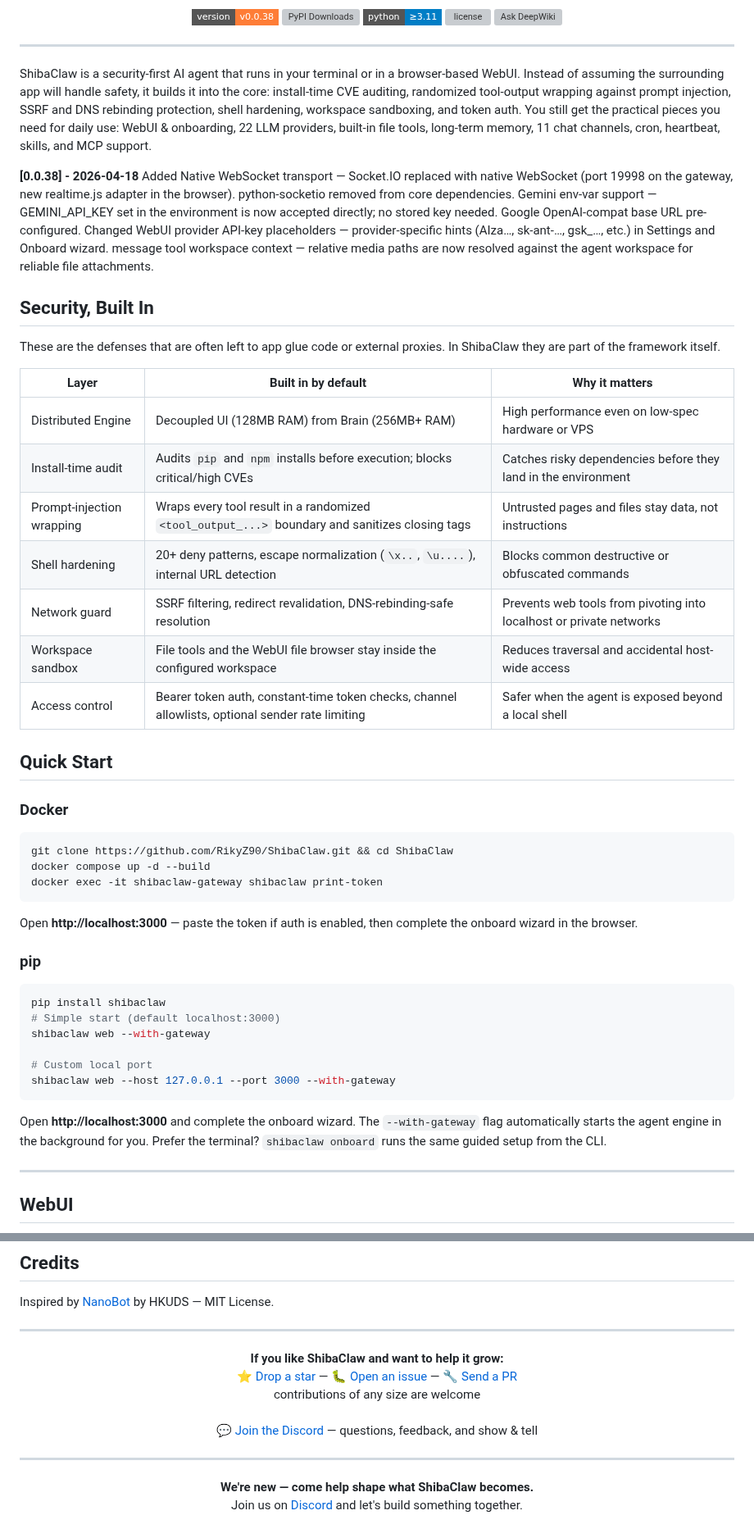
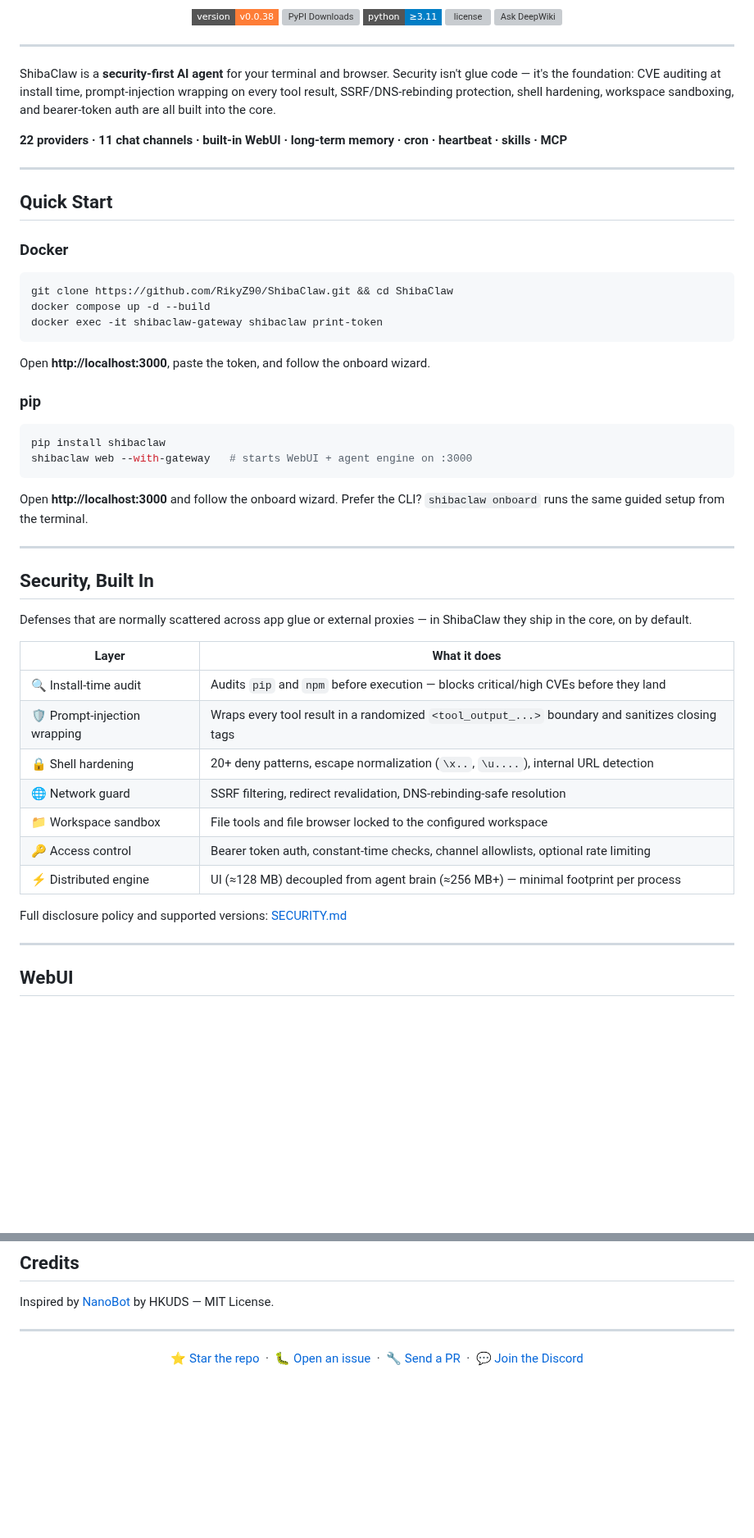
Before and after one commit to RikyZ90/ShibaClaw, a Markdown page: README.md, 2 parts joined by grey strips. Shown at 82% size. GitHub-like rendering; badges without logos; blank space fills up the shorter version; grey boxes are pictures that could not be loaded.

Commit message:
fix(docs): Update README for clarity and restructure security section

````diff
--- a/README.md
+++ b/README.md
@@ -15,31 +15,12 @@
 
 ---
 
-ShibaClaw is a security-first AI agent that runs in your terminal or in a browser-based WebUI.
-Instead of assuming the surrounding app will handle safety, it builds it into the core: install-time CVE auditing, randomized tool-output wrapping against prompt injection, SSRF and DNS rebinding protection, shell hardening, workspace sandboxing, and token auth.
-You still get the practical pieces you need for daily use: WebUI & onboarding, 22 LLM providers, built-in file tools, long-term memory, 11 chat channels, cron, heartbeat, skills, and MCP support.
+ShibaClaw is a **security-first AI agent** for your terminal and browser.
+Security isn't glue code — it's the foundation: CVE auditing at install time, prompt-injection wrapping on every tool result, SSRF/DNS-rebinding protection, shell hardening, workspace sandboxing, and bearer-token auth are all built into the core.
 
-<b>[0.0.38] - 2026-04-18</b>
-Added
-Native WebSocket transport — Socket.IO replaced with native WebSocket (port 19998 on the gateway, new realtime.js adapter in the browser). python-socketio removed from core dependencies.
-Gemini env-var support — GEMINI_API_KEY set in the environment is now accepted directly; no stored key needed. Google OpenAI-compat base URL pre-configured.
-Changed
-WebUI provider API-key placeholders — provider-specific hints (AIza…, sk-ant-…, gsk_…, etc.) in Settings and Onboard wizard.
-message tool workspace context — relative media paths are now resolved against the agent workspace for reliable file attachments.
+**22 providers · 11 chat channels · built-in WebUI · long-term memory · cron · heartbeat · skills · MCP**
 
-## Security, Built In
-
-These are the defenses that are often left to app glue code or external proxies. In ShibaClaw they are part of the framework itself.
-
-| Layer | Built in by default | Why it matters |
-|---|---|---|
-| Distributed Engine | Decoupled UI (128MB RAM) from Brain (256MB+ RAM) | High performance even on low-spec hardware or VPS |
-| Install-time audit | Audits `pip` and `npm` installs before execution; blocks critical/high CVEs | Catches risky dependencies before they land in the environment |
-| Prompt-injection wrapping | Wraps every tool result in a randomized `<tool_output_...>` boundary and sanitizes closing tags | Untrusted pages and files stay data, not instructions |
-| Shell hardening | 20+ deny patterns, escape normalization (`\x..`, `\u....`), internal URL detection | Blocks common destructive or obfuscated commands |
-| Network guard | SSRF filtering, redirect revalidation, DNS-rebinding-safe resolution | Prevents web tools from pivoting into localhost or private networks |
-| Workspace sandbox | File tools and the WebUI file browser stay inside the configured workspace | Reduces traversal and accidental host-wide access |
-| Access control | Bearer token auth, constant-time token checks, channel allowlists, optional sender rate limiting | Safer when the agent is exposed beyond a local shell |
+---
 
 ## Quick Start
 
@@ -51,22 +32,35 @@ docker compose up -d --build
 docker exec -it shibaclaw-gateway shibaclaw print-token
 ```
 
-Open **http://localhost:3000** — paste the token if auth is enabled, then complete the onboard wizard in the browser.
+Open **http://localhost:3000**, paste the token, and follow the onboard wizard.
 
 ### pip
 
 ```bash
 pip install shibaclaw
-# Simple start (default localhost:3000)
-shibaclaw web --with-gateway
-
-# Custom local port
-shibaclaw web --host 127.0.0.1 --port 3000 --with-gateway
+shibaclaw web --with-gateway   # starts WebUI + agent engine on :3000
 ```
 
-Open **http://localhost:3000** and complete the onboard wizard.
-The `--with-gateway` flag automatically starts the agent engine in the background for you.
-Prefer the terminal? `shibaclaw onboard` runs the same guided setup from the CLI.
+Open **http://localhost:3000** and follow the onboard wizard.
+Prefer the CLI? `shibaclaw onboard` runs the same guided setup from the terminal.
+
+---
+
+## Security, Built In
+
+Defenses that are normally scattered across app glue or external proxies — in ShibaClaw they ship in the core, on by default.
+
+| Layer | What it does |
+|---|---|
+| 🔍 Install-time audit | Audits `pip` and `npm` before execution — blocks critical/high CVEs before they land |
+| 🛡️ Prompt-injection wrapping | Wraps every tool result in a randomized `<tool_output_...>` boundary and sanitizes closing tags |
+| 🔒 Shell hardening | 20+ deny patterns, escape normalization (`\x..`, `\u....`), internal URL detection |
+| 🌐 Network guard | SSRF filtering, redirect revalidation, DNS-rebinding-safe resolution |
+| 📁 Workspace sandbox | File tools and file browser locked to the configured workspace |
+| 🔑 Access control | Bearer token auth, constant-time checks, channel allowlists, optional rate limiting |
+| ⚡ Distributed engine | UI (≈128 MB) decoupled from agent brain (≈256 MB+) — minimal footprint per process |
+
+Full disclosure policy and supported versions: [SECURITY.md](./SECURITY.md)
 
 ---
 
@@ -283,16 +271,8 @@ Inspired by [NanoBot](https://github.com/HKUDS/nanobot) by HKUDS — MIT License
 ---
 
 <p align="center">
-  <b>If you like ShibaClaw and want to help it grow:</b><br>
-  ⭐ <a href="https://github.com/RikyZ90/ShibaClaw">Drop a star</a> —
-  🐛 <a href="https://github.com/RikyZ90/ShibaClaw/issues">Open an issue</a> —
-  🔧 <a href="https://github.com/RikyZ90/ShibaClaw/pulls">Send a PR</a> <br> contributions of any size are welcome<br><br>
-  💬 <a href="https://discord.gg/kys6UYHmEb">Join the Discord</a> — questions, feedback, and show & tell
+  ⭐ <a href="https://github.com/RikyZ90/ShibaClaw">Star the repo</a> &nbsp;·&nbsp;
+  🐛 <a href="https://github.com/RikyZ90/ShibaClaw/issues">Open an issue</a> &nbsp;·&nbsp;
+  🔧 <a href="https://github.com/RikyZ90/ShibaClaw/pulls">Send a PR</a> &nbsp;·&nbsp;
+  💬 <a href="https://discord.gg/kys6UYHmEb">Join the Discord</a>
 </p>
-
----
-
-<p align="center">
-  <b>We're new — come help shape what ShibaClaw becomes.</b><br>
-  Join us on <a href="https://discord.gg/kys6UYHmEb">Discord</a> and let's build something together.
-</p>
````
Also changed, not shown: other parts of README.md (+1 -7 lines).
